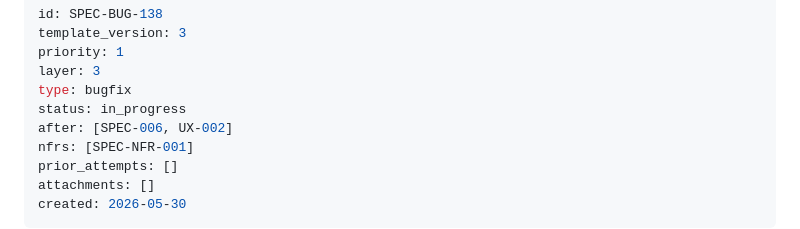
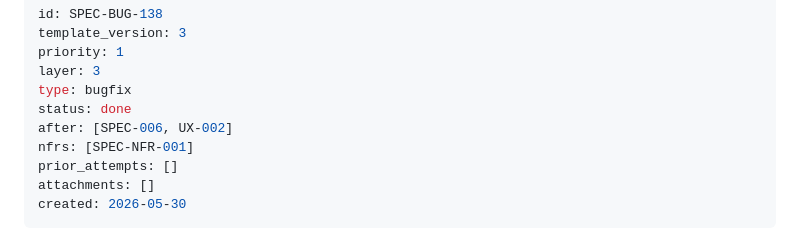
Before and after one commit to sloik/shipyard, a Markdown page: .nightshift/specs/SPEC-BUG-138-traffic-expanded-row-shell-ux002-alignment.md, the part around the change. Rendered like a GitHub page.

Commit message:
chore: mark SPEC-BUG-138 done

```diff
--- a/.nightshift/specs/SPEC-BUG-138-traffic-expanded-row-shell-ux002-alignment.md
+++ b/.nightshift/specs/SPEC-BUG-138-traffic-expanded-row-shell-ux002-alignment.md
@@ -4,7 +4,7 @@ template_version: 3
 priority: 1
 layer: 3
 type: bugfix
-status: in_progress
+status: done
 after: [SPEC-006, UX-002]
 nfrs: [SPEC-NFR-001]
 prior_attempts: []
```
